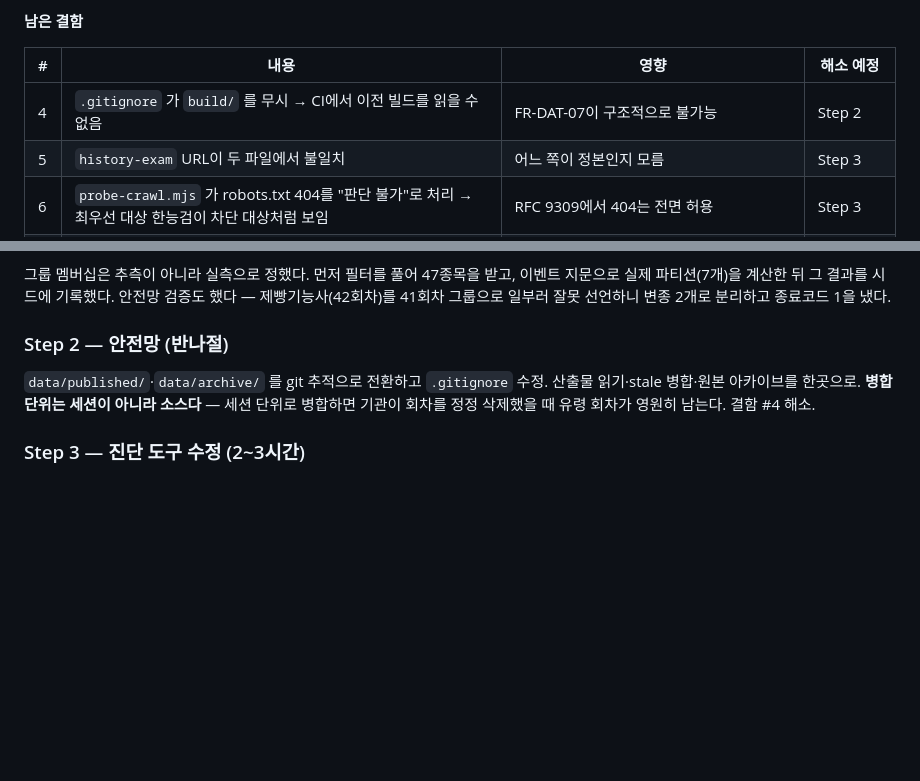
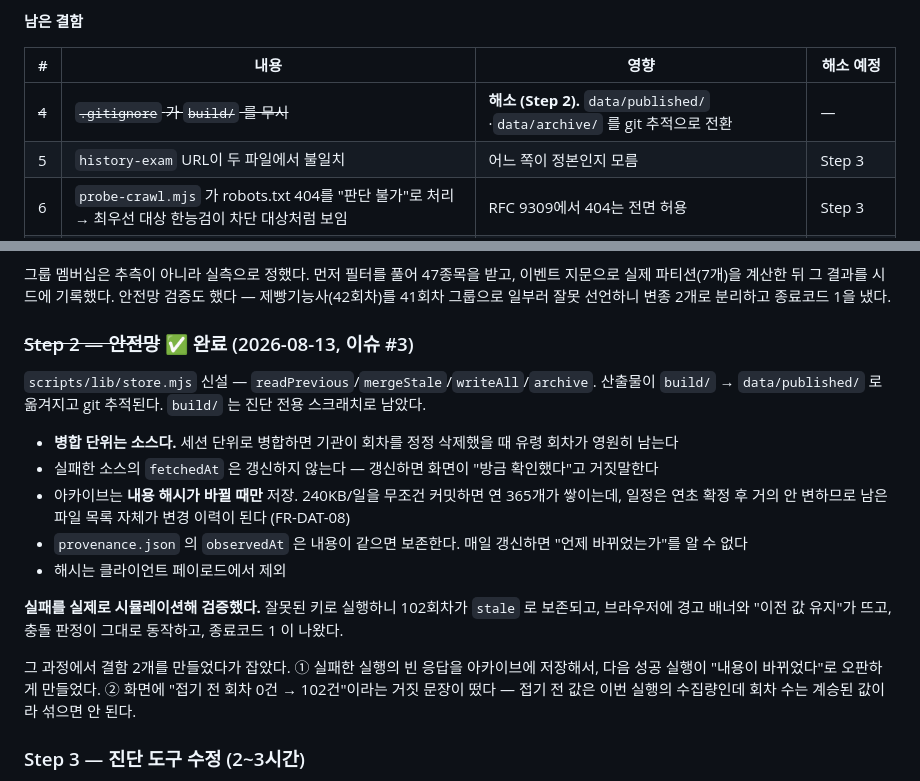
Before and after one commit to kwoooj/exammoa, a Markdown page: docs/데이터-수집-활용.md, 2 parts joined by grey strips. Rendered like a GitHub page; blank space fills up the shorter version.

Commit message:
docs: Step 2 완료 상태와 검증 결과 기록
만들었다가 잡은 결함 2개를 남긴다. 실패 경로는 실제로 실패시켜 보지
않으면 검증되지 않는다는 것이 이번의 교훈이다.

Co-Authored-By: Claude Opus 5 <noreply@anthropic.com>

```diff
--- a/docs/데이터-수집-활용.md
+++ b/docs/데이터-수집-활용.md
@@ -161,7 +161,7 @@ toeic-speaking  56/56  OK        kdata-adsp      26/25   MISMATCH
 
 | # | 내용 | 영향 | 해소 예정 |
 |---|---|---|---|
-| 4 | `.gitignore` 가 `build/` 를 무시 → CI에서 이전 빌드를 읽을 수 없음 | FR-DAT-07이 구조적으로 불가능 | Step 2 |
+| ~~4~~ | ~~`.gitignore` 가 `build/` 를 무시~~ | **해소 (Step 2).** `data/published/`·`data/archive/` 를 git 추적으로 전환 | — |
 | 5 | `history-exam` URL이 두 파일에서 불일치 | 어느 쪽이 정본인지 모름 | Step 3 |
 | 6 | `probe-crawl.mjs` 가 robots.txt 404를 "판단 불가"로 처리 → 최우선 대상 한능검이 차단 대상처럼 보임 | RFC 9309에서 404는 전면 허용 | Step 3 |
 | 7 | `docs/작업계획.md` W0-5 가 "충돌 로직 테스트 15건 통과"라고 적었지만 **저장소에 테스트 파일이 없다** | 회귀를 잡아주는 것이 없다. 판정 로직을 그룹 단위로 바꿨으므로 특히 필요 | Step 4와 함께 |
@@ -182,8 +182,19 @@ toeic-speaking  56/56  OK        kdata-adsp      26/25   MISMATCH
 
 그룹 멤버십은 추측이 아니라 실측으로 정했다. 먼저 필터를 풀어 47종목을 받고, 이벤트 지문으로 실제 파티션(7개)을 계산한 뒤 그 결과를 시드에 기록했다. 안전망 검증도 했다 — 제빵기능사(42회차)를 41회차 그룹으로 일부러 잘못 선언하니 변종 2개로 분리하고 종료코드 1을 냈다.
 
-### Step 2 — 안전망 (반나절)
-`data/published/`·`data/archive/` 를 git 추적으로 전환하고 `.gitignore` 수정. 산출물 읽기·stale 병합·원본 아카이브를 한곳으로. **병합 단위는 세션이 아니라 소스다** — 세션 단위로 병합하면 기관이 회차를 정정 삭제했을 때 유령 회차가 영원히 남는다. 결함 #4 해소.
+### ~~Step 2 — 안전망~~ ✅ 완료 (2026-08-13, 이슈 #3)
+
+`scripts/lib/store.mjs` 신설 — `readPrevious`/`mergeStale`/`writeAll`/`archive`. 산출물이 `build/` → `data/published/` 로 옮겨지고 git 추적된다. `build/` 는 진단 전용 스크래치로 남았다.
+
+- **병합 단위는 소스다.** 세션 단위로 병합하면 기관이 회차를 정정 삭제했을 때 유령 회차가 영원히 남는다
+- 실패한 소스의 `fetchedAt` 은 갱신하지 않는다 — 갱신하면 화면이 "방금 확인했다"고 거짓말한다
+- 아카이브는 **내용 해시가 바뀔 때만** 저장. 240KB/일을 무조건 커밋하면 연 365개가 쌓이는데, 일정은 연초 확정 후 거의 안 변하므로 남은 파일 목록 자체가 변경 이력이 된다 (FR-DAT-08)
+- `provenance.json` 의 `observedAt` 은 내용이 같으면 보존한다. 매일 갱신하면 "언제 바뀌었는가"를 알 수 없다
+- 해시는 클라이언트 페이로드에서 제외
+
+**실패를 실제로 시뮬레이션해 검증했다.** 잘못된 키로 실행하니 102회차가 `stale` 로 보존되고, 브라우저에 경고 배너와 "이전 값 유지"가 뜨고, 충돌 판정이 그대로 동작하고, 종료코드 1 이 나왔다.
+
+그 과정에서 결함 2개를 만들었다가 잡았다. ① 실패한 실행의 빈 응답을 아카이브에 저장해서, 다음 성공 실행이 "내용이 바뀌었다"로 오판하게 만들었다. ② 화면에 "접기 전 회차 0건 → 102건"이라는 거짓 문장이 떴다 — 접기 전 값은 이번 실행의 수집량인데 회차 수는 계승된 값이라 섞으면 안 된다.
 
 ### Step 3 — 진단 도구 수정 (2~3시간)
 연도 없는 `M.D(요일)` 패턴 추가(`<script>`/`<style>` 제거 후, 표 안 날짜를 별도 집계), meta refresh·frameset 추적, robots 404를 전면 허용으로 정정(5xx는 보수적으로 보류), 연도 하드코딩 제거, 대상 목록을 어댑터 레지스트리에서 읽기. `manual-schedules.json` URL 3건 교정(리눅스마스터·전산세무회계·한능검 정본화). 결함 #5·#6 해소.
```
